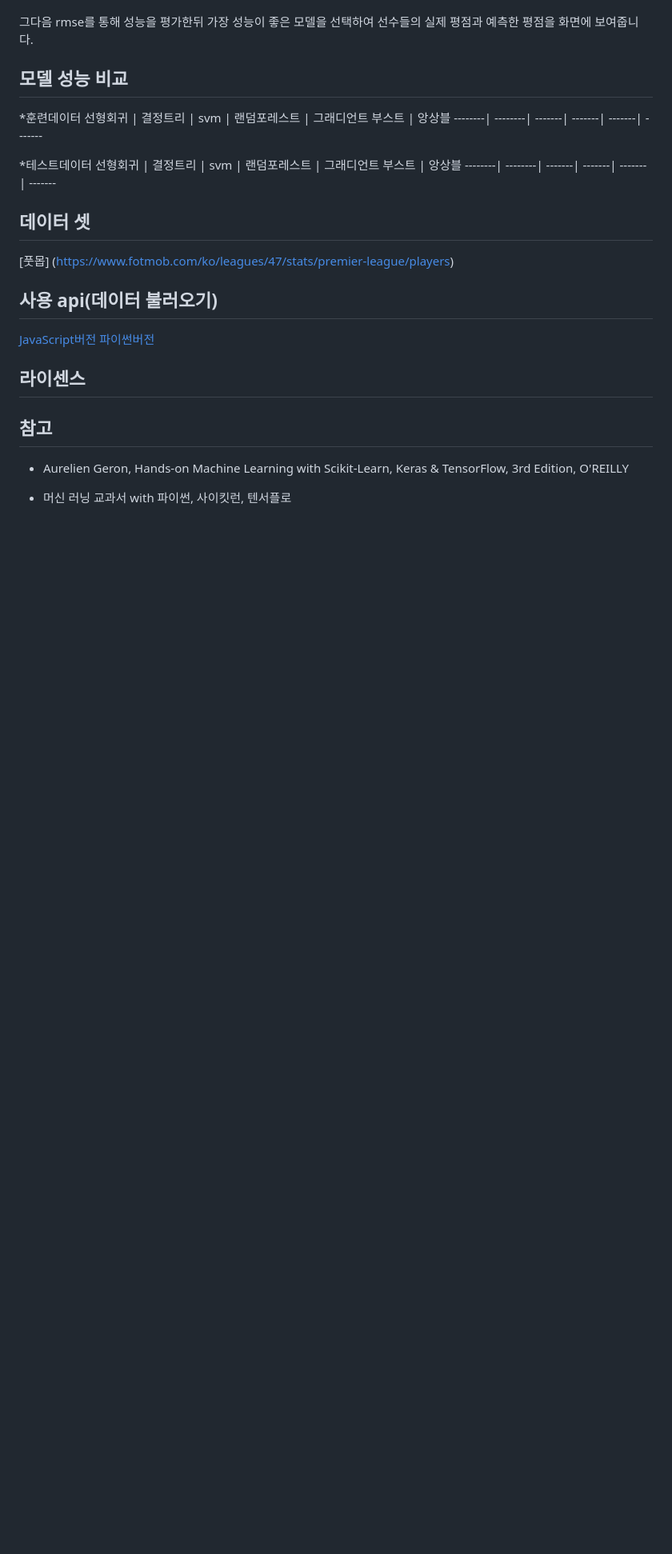
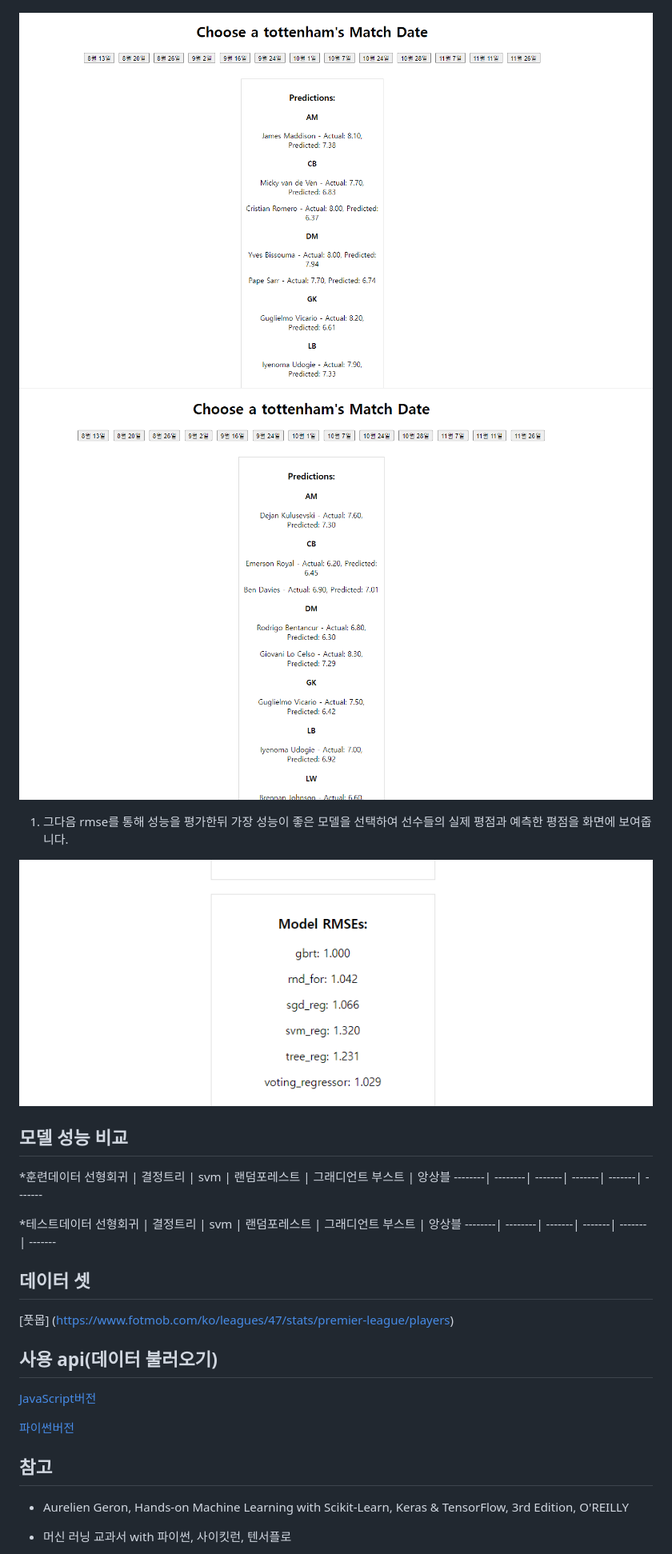
Before and after one commit to junheehong98/junheehong98, a Markdown page: oss/README.md, the part around the change printed below. Shown: that part at 80% size. GitHub-like rendering; pictures changed too: oss/3.png (added), oss/4.png (added), oss/5.png (added); blank space fills up the shorter version.

```diff
--- a/oss/README.md
+++ b/oss/README.md
@@ -29,7 +75,14 @@
 선형회귀, 결정트리, svm, 랜덤포레스트, 그래디언트 부스트, 기존에 썻던 것을 모두 앙상블한 모델이 그 선수들의 평점을 예측 합니다.
 
-그다음 rmse를 통해 성능을 평가한뒤 가장 성능이 좋은 모델을 선택하여
+![평점예측1](./3.png)
+![평점예측2](./4.png)
+
+
+1. 그다음 rmse를 통해 성능을 평가한뒤 가장 성능이 좋은 모델을 선택하여
 선수들의 실제 평점과 예측한 평점을 화면에 보여줍니다.
+
+![모델별 rmse](./5.png)
+
 
 
 
@@ -47,6 +100,9 @@
 --------| --------| -------| -------| -------| -------
 
 
+
+
+
 ## 데이터 셋
 [풋몹] (https://www.fotmob.com/ko/leagues/47/stats/premier-league/players)
 
@@ -55,10 +111,12 @@
 ## 사용 api(데이터 불러오기)
 
 [JavaScript버전](https://github.com/bgrnwd/fotmob)
+
+
 [파이썬버전](https://github.com/bgrnwd/mobfot)
 
 
-## 라이센스
+
 
 
 
```
Also changed, not shown: other parts of oss/README.md (+51 -5 lines), oss/1.png (added), oss/2.png (added).
